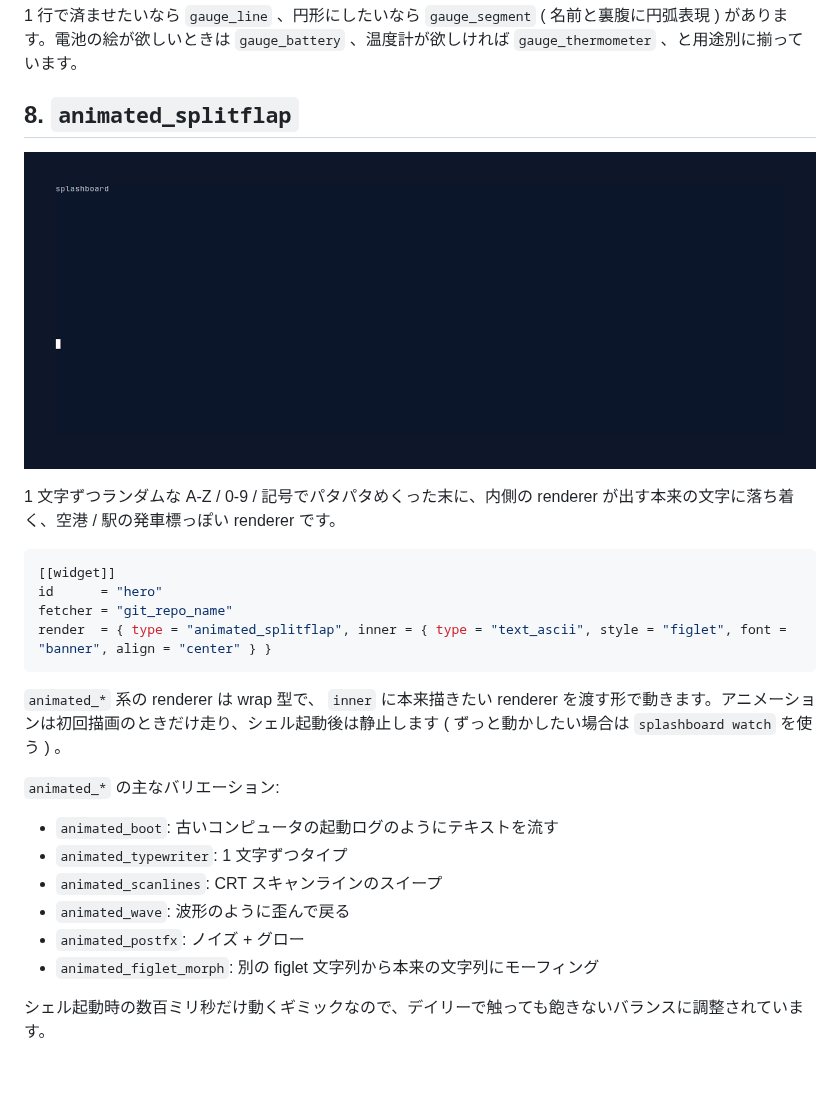
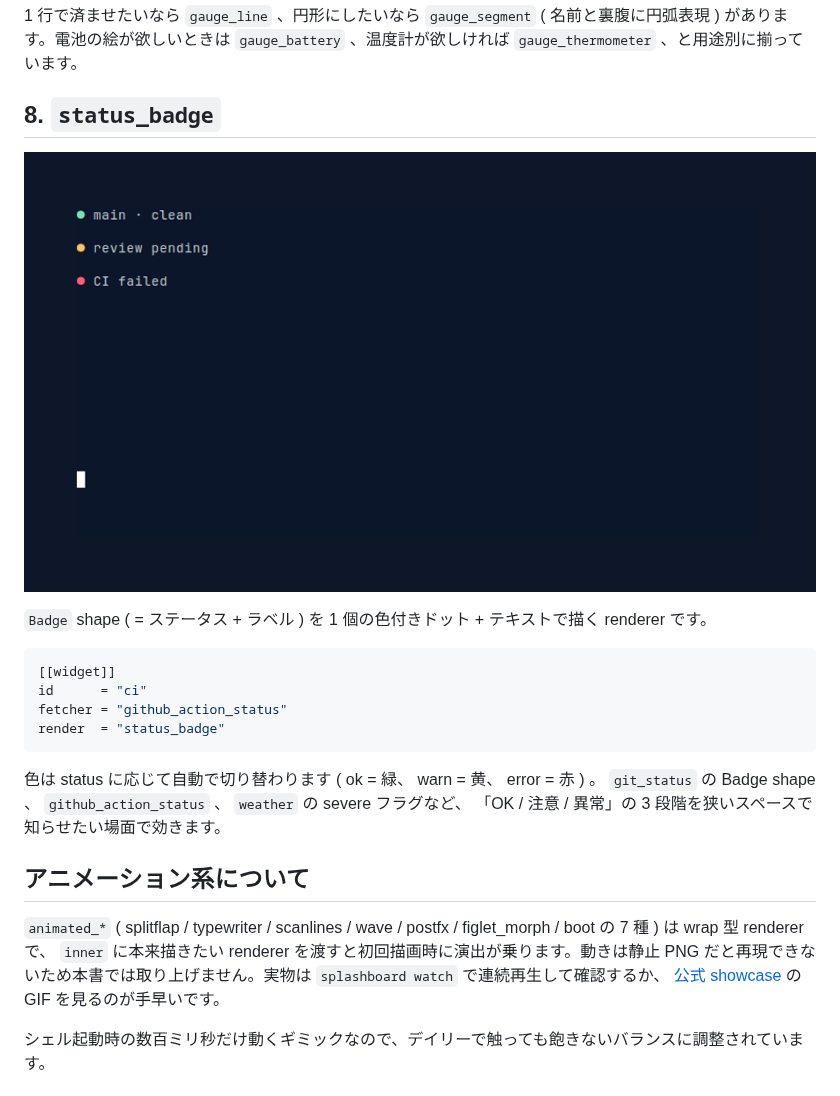
Before and after one commit to unhappychoice/zenn-docs, a Markdown page: books/splashboard-guide/8.renderers.md, the part around the change. GitHub-like rendering; pictures changed too: images/splashboard-guide/demo-status-badge.png (added).

Commit message:
docs(splashboard-guide): drop animated_* as featured example
User flagged that animated_xx examples in ch 8 / ch 9 are inappropriate
for a book — static PNGs can't convey animation, the screenshot just
shows a settled figlet that looks like plain text.

- ch 8 #8: animated_splitflap → status_badge (basic_badge × status_badge
  in 3 colors). Crisp visual demo of ok / warn / error. New demo image:
  demo-status-badge.png.
- ch 8 末尾: short paragraph mentioning all 7 animated_* exist and
  pointing readers to the docs site showcase GIFs for the real motion.
- ch 9 #10: git_repo_name × animated_splitflap × text_ascii →
  clock_countdown × text_ascii (blocks). Reuses demo-countdown.png.

Both replacements are visually static so the PNG accurately represents
what users will see.

Co-Authored-By: Claude Opus 4.7 (1M context) <noreply@anthropic.com>

````diff
--- a/books/splashboard-guide/8.renderers.md
+++ b/books/splashboard-guide/8.renderers.md
@@ -150,29 +150,24 @@ render = { type = "gauge_circle", label_position = "center" }
 
 1 行で済ませたいなら `gauge_line` 、円形にしたいなら `gauge_segment` ( 名前と裏腹に円弧表現 ) があります。電池の絵が欲しいときは `gauge_battery` 、温度計が欲しければ `gauge_thermometer` 、と用途別に揃っています。
 
-## 8. `animated_splitflap`
+## 8. `status_badge`
 
-![animated_splitflap が `git_repo_name` ( splashboard ) を映し終えた状態](/images/splashboard-guide/demo-splitflap.png)
+![status_badge を ok / warn / error の 3 色で並べた状態](/images/splashboard-guide/demo-status-badge.png)
 
-1 文字ずつランダムな A-Z / 0-9 / 記号でパタパタめくった末に、内側の renderer が出す本来の文字に落ち着く、空港 / 駅の発車標っぽい renderer です。
+`Badge` shape ( = ステータス + ラベル ) を 1 個の色付きドット + テキストで描く renderer です。
 
 ```toml
 [[widget]]
-id      = "hero"
-fetcher = "git_repo_name"
-render  = { type = "animated_splitflap", inner = { type = "text_ascii", style = "figlet", font = "banner", align = "center" } }
+id      = "ci"
+fetcher = "github_action_status"
+render  = "status_badge"
 ```
 
-`animated_*` 系の renderer は wrap 型で、 `inner` に本来描きたい renderer を渡す形で動きます。アニメーションは初回描画のときだけ走り、シェル起動後は静止します ( ずっと動かしたい場合は `splashboard watch` を使う ) 。
+色は status に応じて自動で切り替わります ( ok = 緑、 warn = 黄、 error = 赤 ) 。 `git_status` の Badge shape 、 `github_action_status` 、 `weather` の severe フラグなど、 「OK / 注意 / 異常」の 3 段階を狭いスペースで知らせたい場面で効きます。
 
-`animated_*` の主なバリエーション:
+## アニメーション系について
 
-- `animated_boot`: 古いコンピュータの起動ログのようにテキストを流す
-- `animated_typewriter`: 1 文字ずつタイプ
-- `animated_scanlines`: CRT スキャンラインのスイープ
-- `animated_wave`: 波形のように歪んで戻る
-- `animated_postfx`: ノイズ + グロー
-- `animated_figlet_morph`: 別の figlet 文字列から本来の文字列にモーフィング
+`animated_*` ( splitflap / typewriter / scanlines / wave / postfx / figlet_morph / boot の 7 種 ) は wrap 型 renderer で、 `inner` に本来描きたい renderer を渡すと初回描画時に演出が乗ります。動きは静止 PNG だと再現できないため本書では取り上げません。実物は `splashboard watch` で連続再生して確認するか、 [公式 showcase](https://splashboard.unhappychoice.com/showcases/) の GIF を見るのが手早いです。
 
 シェル起動時の数百ミリ秒だけ動くギミックなので、デイリーで触っても飽きないバランスに調整されています。
 
````
Also changed, not shown: books/splashboard-guide/9.combinations.md (+9 -6 lines), 1 other file.
